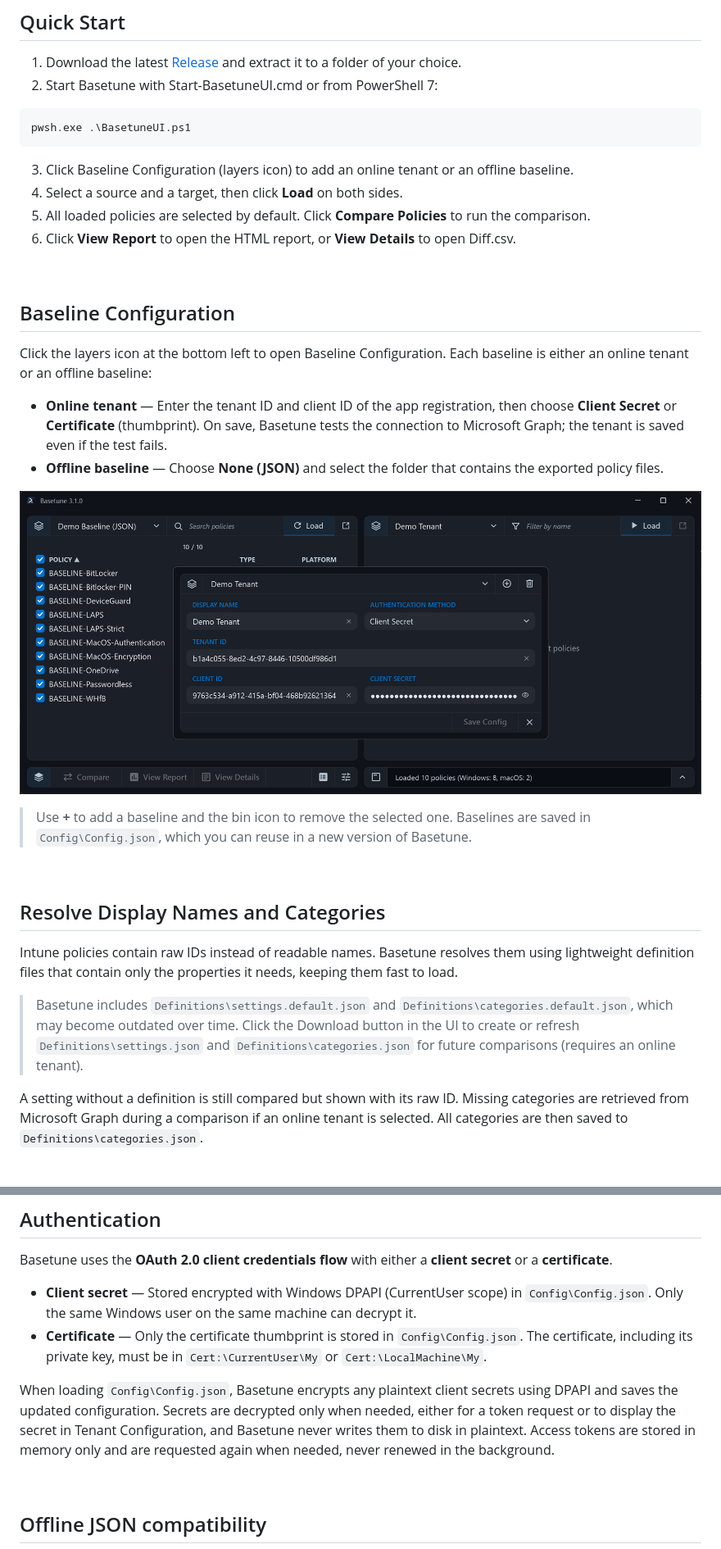
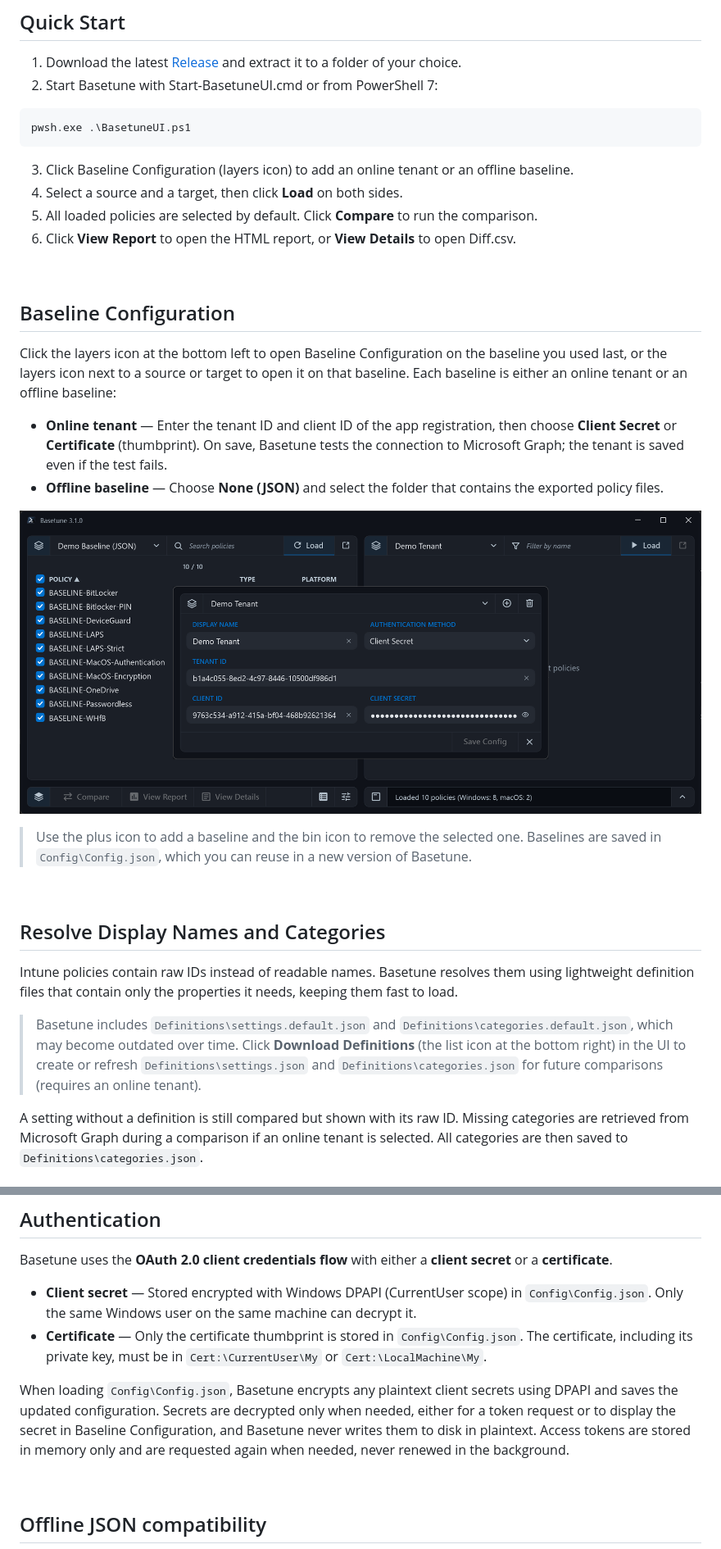
Before and after one commit to Roweski/Basetune, a Markdown page: README.md, 2 parts joined by grey strips. Shown at 82% size. Rendered like a GitHub page; pictures changed too: docs/Config-3.1.0.png (deleted), docs/Config-3.1.1.png (added).

Commit message:
Basetune 3.1.1

````diff
--- a/README.md
+++ b/README.md
@@ -38,21 +38,21 @@ pwsh.exe .\BasetuneUI.ps1
 ```
 3. Click Baseline Configuration (layers icon) to add an online tenant or an offline baseline.
 4. Select a source and a target, then click **Load** on both sides.
-5. All loaded policies are selected by default. Click **Compare Policies** to run the comparison.
+5. All loaded policies are selected by default. Click **Compare** to run the comparison.
 6. Click **View Report** to open the HTML report, or **View Details** to open Diff.csv.
 
 <br>
 
 ## Baseline Configuration
 
-Click the layers icon at the bottom left to open Baseline Configuration. Each baseline is either an online tenant or an offline baseline:
+Click the layers icon at the bottom left to open Baseline Configuration on the baseline you used last, or the layers icon next to a source or target to open it on that baseline. Each baseline is either an online tenant or an offline baseline:
 
 - **Online tenant** — Enter the tenant ID and client ID of the app registration, then choose **Client Secret** or **Certificate** (thumbprint). On save, Basetune tests the connection to Microsoft Graph; the tenant is saved even if the test fails.
 - **Offline baseline** — Choose **None (JSON)** and select the folder that contains the exported policy files.
 
-![Baseline Configuration](docs/Config-3.1.0.png)
+![Baseline Configuration](docs/Config-3.1.1.png)
 
-> Use **+** to add a baseline and the bin icon to remove the selected one. Baselines are saved in `Config\Config.json`, which you can reuse in a new version of Basetune.
+> Use the plus icon to add a baseline and the bin icon to remove the selected one. Baselines are saved in `Config\Config.json`, which you can reuse in a new version of Basetune.
 
 <br>
 
@@ -60,7 +60,7 @@ Click the layers icon at the bottom left to open Baseline Configuration. Each ba
 
 Intune policies contain raw IDs instead of readable names. Basetune resolves them using lightweight definition files that contain only the properties it needs, keeping them fast to load.
 
-> Basetune includes `Definitions\settings.default.json` and `Definitions\categories.default.json`, which may become outdated over time. Click the Download button in the UI to create or refresh `Definitions\settings.json` and `Definitions\categories.json` for future comparisons (requires an online tenant).
+> Basetune includes `Definitions\settings.default.json` and `Definitions\categories.default.json`, which may become outdated over time. Click **Download Definitions** (the list icon at the bottom right) in the UI to create or refresh `Definitions\settings.json` and `Definitions\categories.json` for future comparisons (requires an online tenant).
 
 A setting without a definition is still compared but shown with its raw ID. Missing categories are retrieved from Microsoft Graph during a comparison if an online tenant is selected. All categories are then saved to `Definitions\categories.json`.
 
@@ -166,7 +166,7 @@ Basetune uses the **OAuth 2.0 client credentials flow** with either a **client s
 - **Client secret** — Stored encrypted with Windows DPAPI (CurrentUser scope) in `Config\Config.json`. Only the same Windows user on the same machine can decrypt it.
 - **Certificate** — Only the certificate thumbprint is stored in `Config\Config.json`. The certificate, including its private key, must be in `Cert:\CurrentUser\My` or `Cert:\LocalMachine\My`.
 
-When loading `Config\Config.json`, Basetune encrypts any plaintext client secrets using DPAPI and saves the updated configuration. Secrets are decrypted only when needed, either for a token request or to display the secret in Tenant Configuration, and Basetune never writes them to disk in plaintext. Access tokens are stored in memory only and are requested again when needed, never renewed in the background.
+When loading `Config\Config.json`, Basetune encrypts any plaintext client secrets using DPAPI and saves the updated configuration. Secrets are decrypted only when needed, either for a token request or to display the secret in Baseline Configuration, and Basetune never writes them to disk in plaintext. Access tokens are stored in memory only and are requested again when needed, never renewed in the background.
 
 <br>
 
````
Also changed, not shown: other parts of README.md (+5 -5 lines), docs/CLI-3.0.4.png (deleted), docs/CLI-3.1.1.png (added), docs/Main-3.1.0.png (deleted), docs/Main-3.1.1.png (added), 13 other files.
